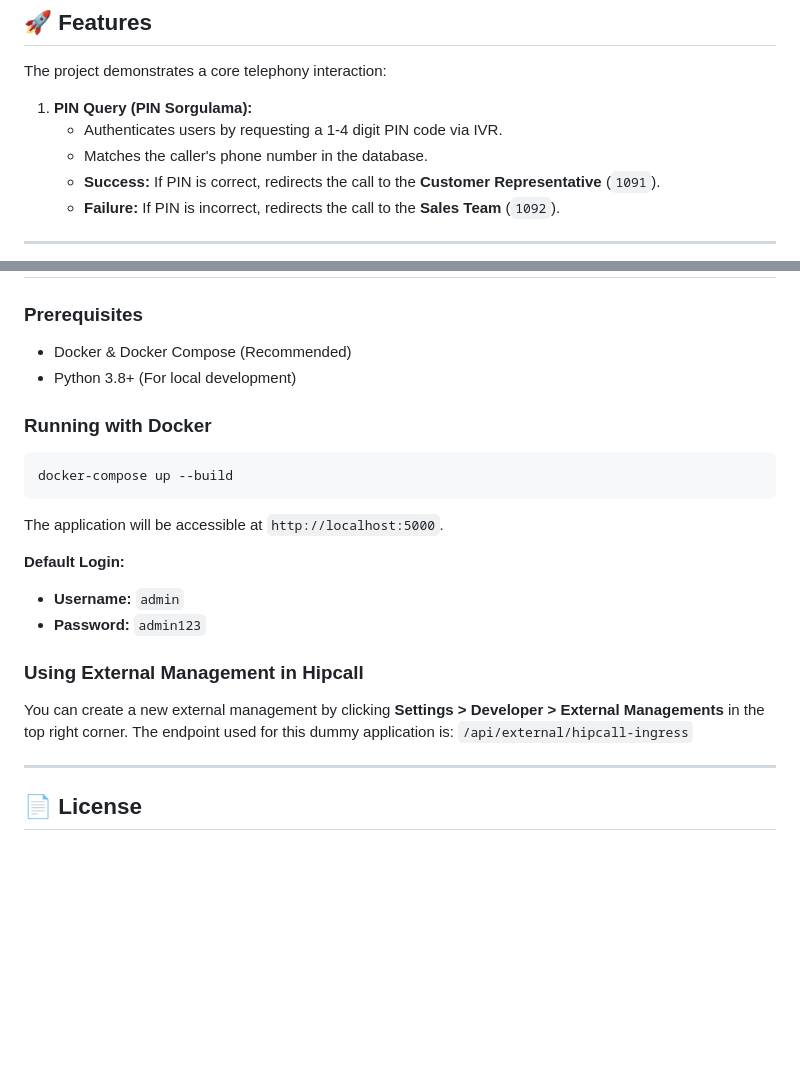
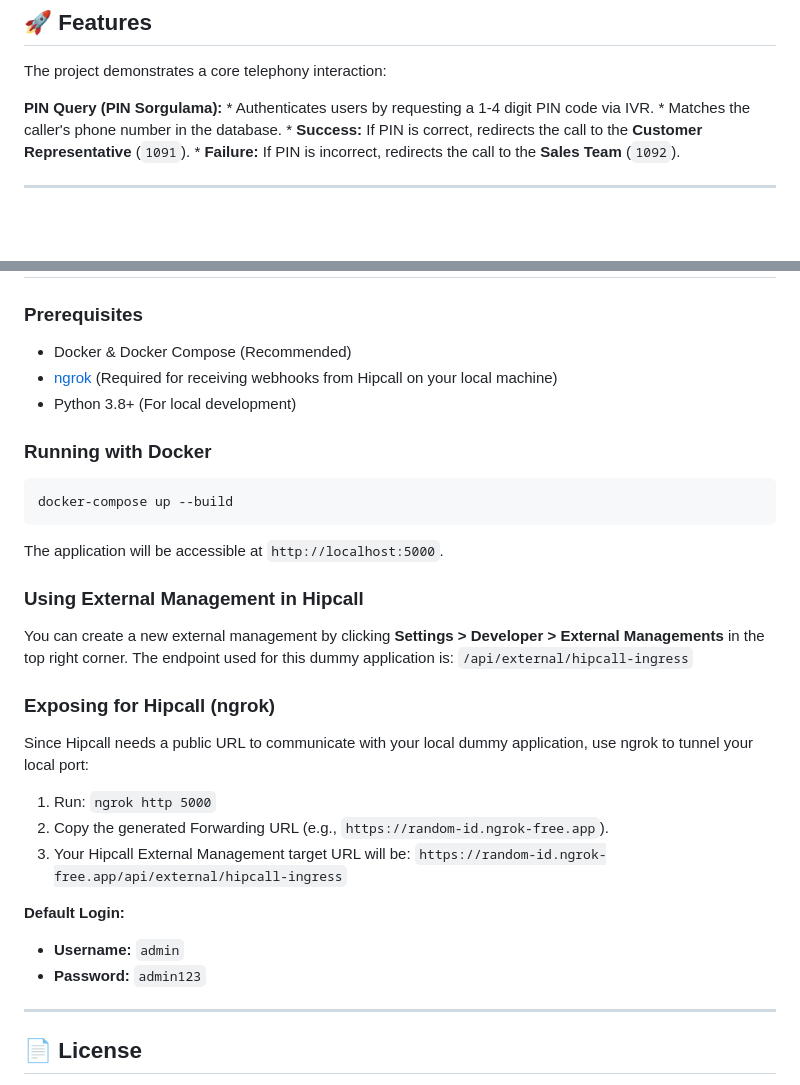
Before and after one commit to hipcall/developer-demos, a Markdown page: user_management_system/README.md, 2 parts joined by grey strips. Drawn GitHub-style; blank space fills up the shorter version.

Commit message:
README ngrok informations added

````diff
--- a/user_management_system/README.md
+++ b/user_management_system/README.md
@@ -12,7 +12,7 @@ This project is a basic dummy program that demonstrates how [**Hipcall External
 
 The project demonstrates a core telephony interaction:
 
-1.  **PIN Query (PIN Sorgulama):**
+   **PIN Query (PIN Sorgulama):**
     *   Authenticates users by requesting a 1-4 digit PIN code via IVR.
     *   Matches the caller's phone number in the database.
     *   **Success:** If PIN is correct, redirects the call to the **Customer Representative** (`1091`).
@@ -53,6 +53,7 @@ user_management_system/
 
 ### Prerequisites
 - Docker & Docker Compose (Recommended)
+- [ngrok](https://ngrok.com/) (Required for receiving webhooks from Hipcall on your local machine)
 - Python 3.8+ (For local development)
 
 ### Running with Docker
@@ -62,13 +63,19 @@ docker-compose up --build
 ```
 The application will be accessible at `http://localhost:5000`.
 
+### Using External Management in Hipcall
+You can create a new external management by clicking **Settings > Developer > External Managements** in the top right corner.
+The endpoint used for this dummy application is: `/api/external/hipcall-ingress`
+
+### Exposing for Hipcall (ngrok)
+Since Hipcall needs a public URL to communicate with your local dummy application, use ngrok to tunnel your local port:
+1. Run: `ngrok http 5000`
+2. Copy the generated Forwarding URL (e.g., `https://random-id.ngrok-free.app`).
+3. Your Hipcall External Management target URL will be: `https://random-id.ngrok-free.app/api/external/hipcall-ingress`
+
 **Default Login:**
 - **Username:** `admin`
 - **Password:** `admin123`
-
-### Using External Management in Hipcall
-You can create a new external management by clicking **Settings > Developer > External Managements** in the top right corner.
-The endpoint used for this dummy application is: `/api/external/hipcall-ingress`
 
 ---
 
````
